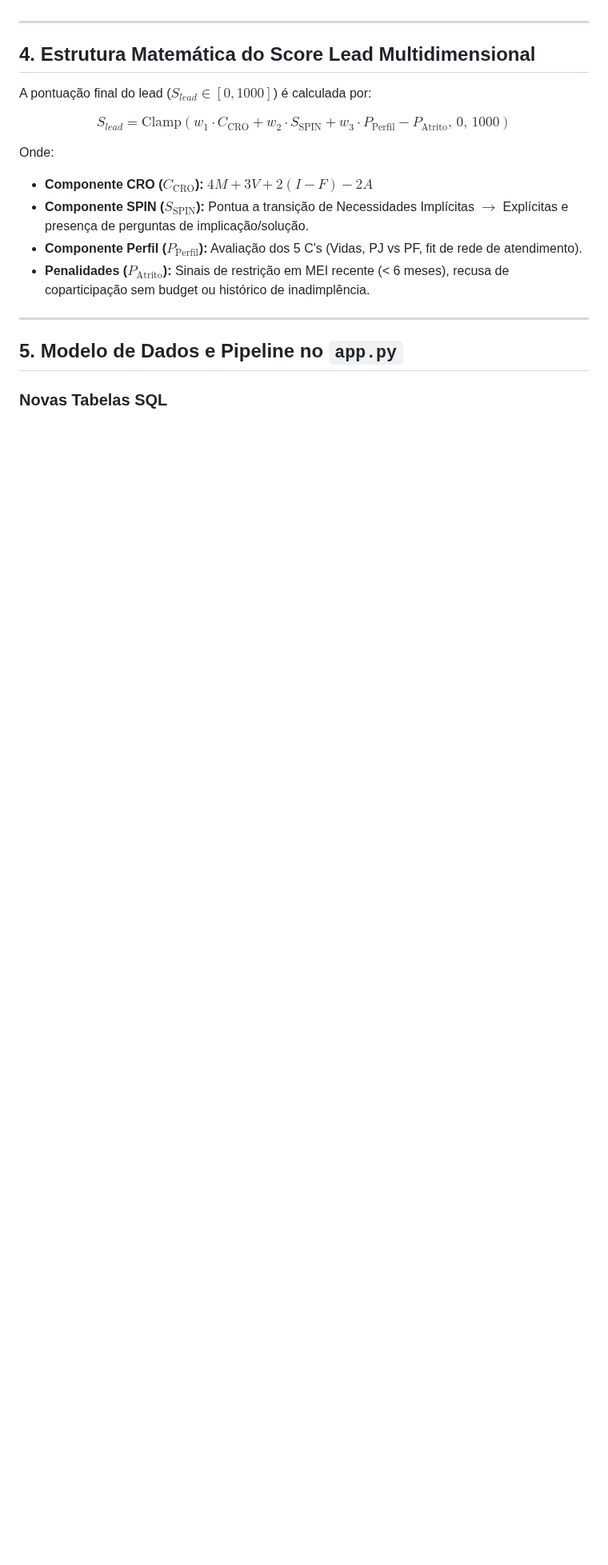
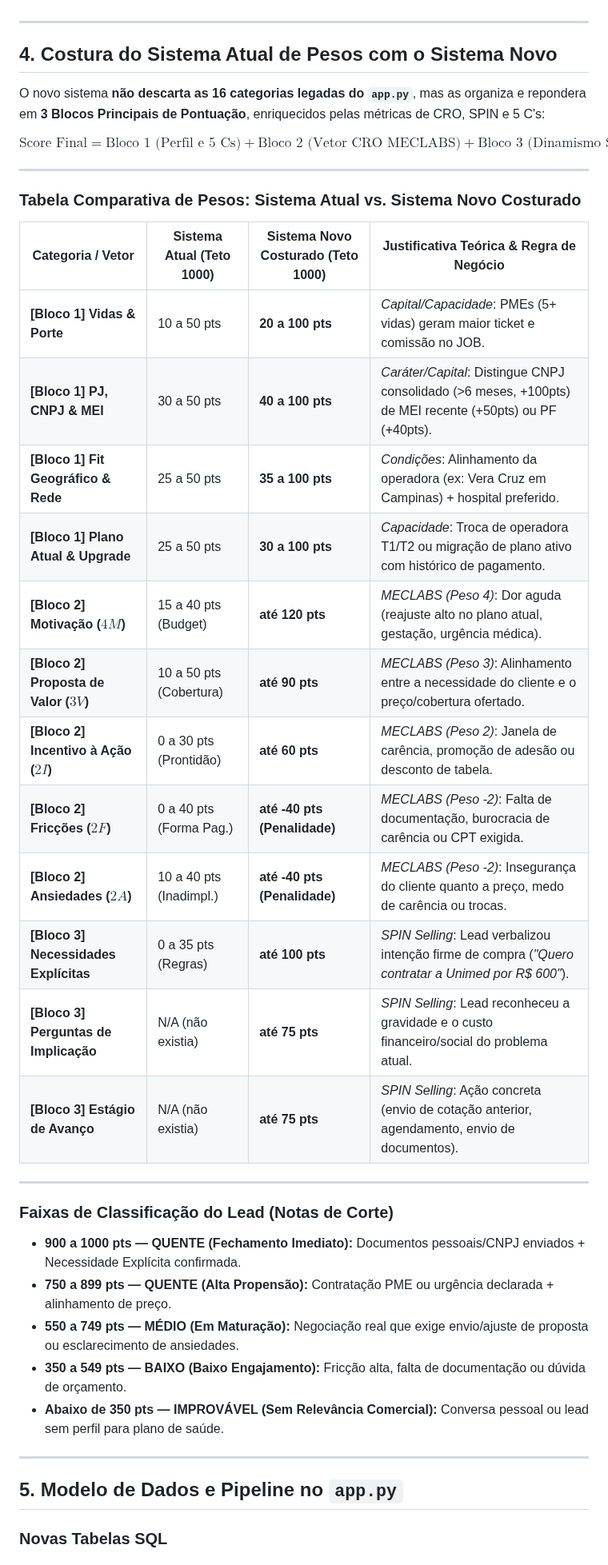
Before and after one commit to gsant1999/job-serenus, a Markdown page: handoff/motor-score-lead-inteligente.md, the part around the change. Shown at 80% size. Rendered like a GitHub page; blank space fills up the shorter version.

Commit message:
docs(handoff): adiciona tabela comparativa de pesos legados vs novos no motor

```diff
--- a/handoff/motor-score-lead-inteligente.md
+++ b/handoff/motor-score-lead-inteligente.md
@@ -76,17 +76,41 @@ Conforme demonstrado nos testes econométricos de regressão logística, **model
 
 ---
 
-## 4. Estrutura Matemática do Score Lead Multidimensional
+## 4. Costura do Sistema Atual de Pesos com o Sistema Novo
 
-A pontuação final do lead ($S_{lead} \in [0, 1000]$) é calculada por:
+O novo sistema **não descarta as 16 categorias legadas do `app.py`**, mas as organiza e repondera em **3 Blocos Principais de Pontuação**, enriquecidos pelas métricas de CRO, SPIN e 5 C's:
 
-$$S_{lead} = \text{Clamp}\left( w_1 \cdot C_{\text{CRO}} + w_2 \cdot S_{\text{SPIN}} + w_3 \cdot P_{\text{Perfil}} - P_{\text{Atrito}}, \, 0, \, 1000 \right)$$
+$$\text{Score Final} = \text{Bloco 1 (Perfil e 5 Cs)} + \text{Bloco 2 (Vetor CRO MECLABS)} + \text{Bloco 3 (Dinamismo SPIN)}$$
 
-Onde:
-- **Componente CRO ($C_{\text{CRO}}$):** $4M + 3V + 2(I - F) - 2A$
-- **Componente SPIN ($S_{\text{SPIN}}$):** Pontua a transição de Necessidades Implícitas $\rightarrow$ Explícitas e presença de perguntas de implicação/solução.
-- **Componente Perfil ($P_{\text{Perfil}}$):** Avaliação dos 5 C's (Vidas, PJ vs PF, fit de rede de atendimento).
-- **Penalidades ($P_{\text{Atrito}}$):** Sinais de restrição em MEI recente (< 6 meses), recusa de coparticipação sem budget ou histórico de inadimplência.
+---
+
+### Tabela Comparativa de Pesos: Sistema Atual vs. Sistema Novo Costurado
+
+| Categoria / Vetor | Sistema Atual (Teto 1000) | Sistema Novo Costurado (Teto 1000) | Justificativa Teórica & Regra de Negócio |
+|---|---|---|---|
+| **[Bloco 1] Vidas & Porte** | 10 a 50 pts | **20 a 100 pts** | *Capital/Capacidade*: PMEs (5+ vidas) geram maior ticket e comissão no JOB. |
+| **[Bloco 1] PJ, CNPJ & MEI** | 30 a 50 pts | **40 a 100 pts** | *Caráter/Capital*: Distingue CNPJ consolidado (>6 meses, +100pts) de MEI recente (+50pts) ou PF (+40pts). |
+| **[Bloco 1] Fit Geográfico & Rede** | 25 a 50 pts | **35 a 100 pts** | *Condições*: Alinhamento da operadora (ex: Vera Cruz em Campinas) + hospital preferido. |
+| **[Bloco 1] Plano Atual & Upgrade** | 25 a 50 pts | **30 a 100 pts** | *Capacidade*: Troca de operadora T1/T2 ou migração de plano ativo com histórico de pagamento. |
+| **[Bloco 2] Motivação ($4M$)** | 15 a 40 pts (Budget) | **até 120 pts** | *MECLABS (Peso 4)*: Dor aguda (reajuste alto no plano atual, gestação, urgência médica). |
+| **[Bloco 2] Proposta de Valor ($3V$)** | 10 a 50 pts (Cobertura) | **até 90 pts** | *MECLABS (Peso 3)*: Alinhamento entre a necessidade do cliente e o preço/cobertura ofertado. |
+| **[Bloco 2] Incentivo à Ação ($2I$)** | 0 a 30 pts (Prontidão) | **até 60 pts** | *MECLABS (Peso 2)*: Janela de carência, promoção de adesão ou desconto de tabela. |
+| **[Bloco 2] Fricções ($2F$)** | 0 a 40 pts (Forma Pag.) | **até -40 pts (Penalidade)** | *MECLABS (Peso -2)*: Falta de documentação, burocracia de carência ou CPT exigida. |
+| **[Bloco 2] Ansiedades ($2A$)** | 10 a 40 pts (Inadimpl.) | **até -40 pts (Penalidade)** | *MECLABS (Peso -2)*: Insegurança do cliente quanto a preço, medo de carência ou trocas. |
+| **[Bloco 3] Necessidades Explícitas** | 0 a 35 pts (Regras) | **até 100 pts** | *SPIN Selling*: Lead verbalizou intenção firme de compra (*"Quero contratar a Unimed por R$ 600"*). |
+| **[Bloco 3] Perguntas de Implicação** | N/A (não existia) | **até 75 pts** | *SPIN Selling*: Lead reconheceu a gravidade e o custo financeiro/social do problema atual. |
+| **[Bloco 3] Estágio de Avanço** | N/A (não existia) | **até 75 pts** | *SPIN Selling*: Ação concreta (envio de cotação anterior, agendamento, envio de documentos). |
+
+---
+
+### Faixas de Classificação do Lead (Notas de Corte)
+
+- **900 a 1000 pts — QUENTE (Fechamento Imediato):** Documentos pessoais/CNPJ enviados + Necessidade Explícita confirmada.
+- **750 a 899 pts — QUENTE (Alta Propensão):** Contratação PME ou urgência declarada + alinhamento de preço.
+- **550 a 749 pts — MÉDIO (Em Maturação):** Negociação real que exige envio/ajuste de proposta ou esclarecimento de ansiedades.
+- **350 a 549 pts — BAIXO (Baixo Engajamento):** Fricção alta, falta de documentação ou dúvida de orçamento.
+- **Abaixo de 350 pts — IMPROVÁVEL (Sem Relevância Comercial):** Conversa pessoal ou lead sem perfil para plano de saúde.
+
 
 ---
 
```
